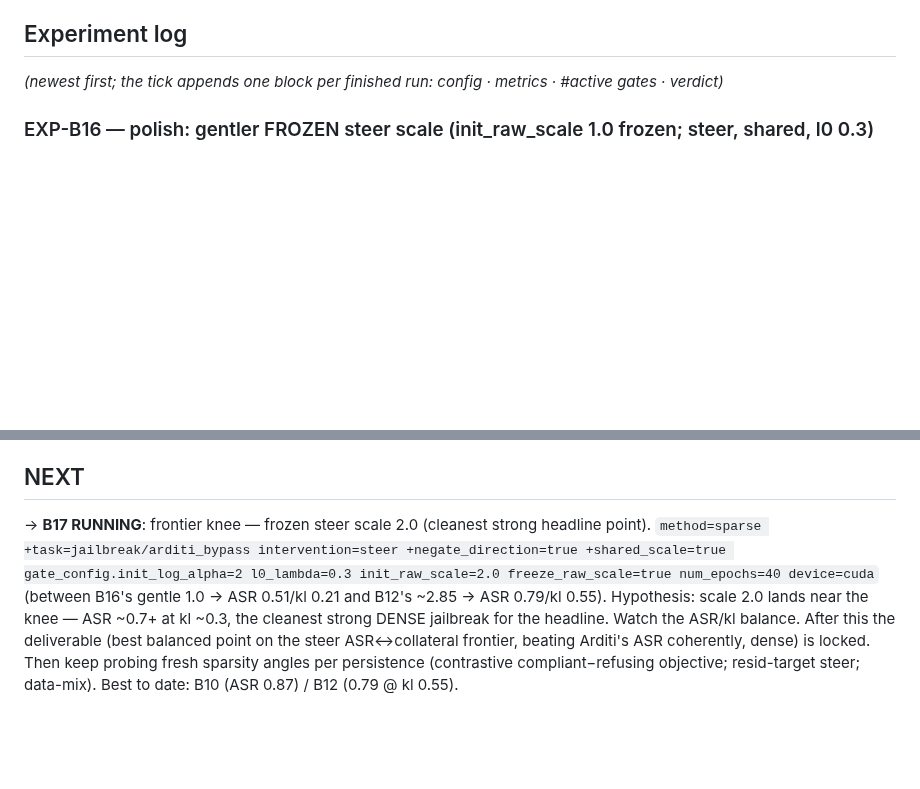
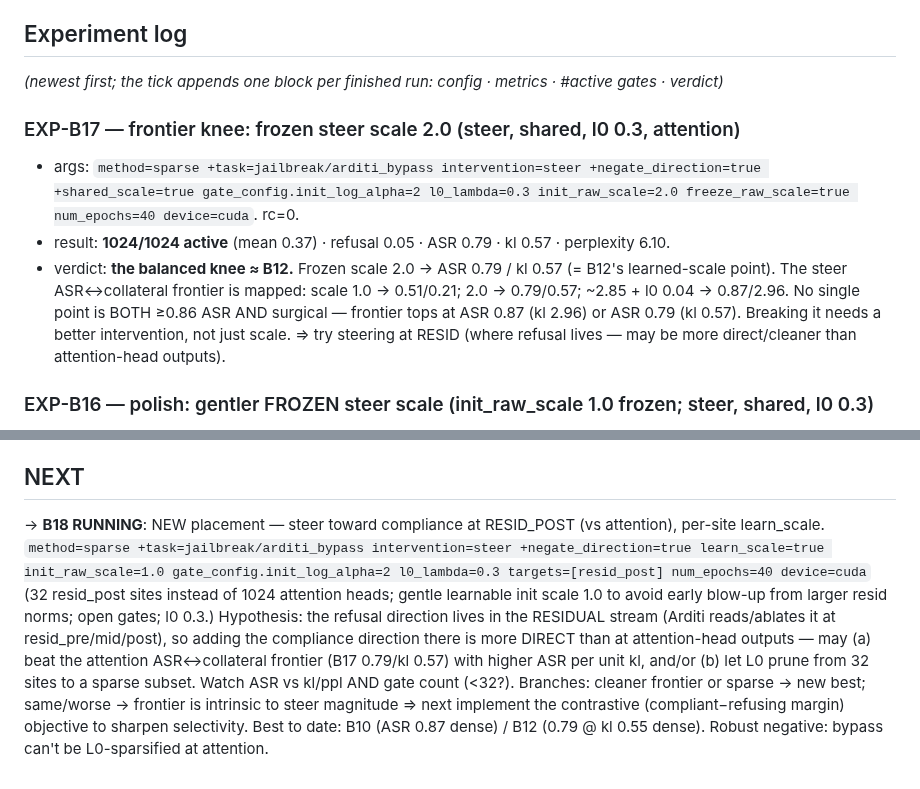
Before and after one commit to jamie-stephenson/sparse-steer, a Markdown page: STATUS.md, 2 parts joined by grey strips. GitHub-like rendering; blank space fills up the shorter version.

Commit message:
exp-b17: frozen scale 2.0 = the knee (asr 0.79/kl 0.57); launch b18 (resid_post steer, new placement)

```diff
--- a/STATUS.md
+++ b/STATUS.md
@@ -37,6 +37,15 @@ with "Could not override 'task'. No match in the defaults list."
 
 ## Experiment log
 *(newest first; the tick appends one block per finished run: config · metrics · #active gates · verdict)*
+
+### EXP-B17 — frontier knee: frozen steer scale 2.0 (steer, shared, l0 0.3, attention)
+- args: `method=sparse +task=jailbreak/arditi_bypass intervention=steer +negate_direction=true +shared_scale=true gate_config.init_log_alpha=2 l0_lambda=0.3 init_raw_scale=2.0 freeze_raw_scale=true num_epochs=40 device=cuda`. rc=0.
+- result: **1024/1024 active** (mean 0.37) · refusal 0.05 · ASR 0.79 · kl 0.57 · perplexity 6.10.
+- verdict: **the balanced knee ≈ B12.** Frozen scale 2.0 → ASR 0.79 / kl 0.57 (= B12's learned-scale point). The
+  steer ASR↔collateral frontier is mapped: scale 1.0 → 0.51/0.21; 2.0 → 0.79/0.57; ~2.85 + l0 0.04 → 0.87/2.96.
+  No single point is BOTH ≥0.86 ASR AND surgical — frontier tops at ASR 0.87 (kl 2.96) or ASR 0.79 (kl 0.57).
+  Breaking it needs a better intervention, not just scale. ⇒ try steering at RESID (where refusal lives — may be
+  more direct/cleaner than attention-head outputs).
 
 ### EXP-B16 — polish: gentler FROZEN steer scale (init_raw_scale 1.0 frozen; steer, shared, l0 0.3)
 - args: `method=sparse +task=jailbreak/arditi_bypass intervention=steer +negate_direction=true +shared_scale=true gate_config.init_log_alpha=2 l0_lambda=0.3 init_raw_scale=1.0 freeze_raw_scale=true num_epochs=40 device=cuda`. rc=0.
@@ -232,10 +241,13 @@ with "Could not override 'task'. No match in the defaults list."
   where refusal was sparsely *inducible*.
 
 ## NEXT
-→ **B17 RUNNING**: frontier knee — frozen steer scale 2.0 (cleanest strong headline point).
-`method=sparse +task=jailbreak/arditi_bypass intervention=steer +negate_direction=true +shared_scale=true gate_config.init_log_alpha=2 l0_lambda=0.3 init_raw_scale=2.0 freeze_raw_scale=true num_epochs=40 device=cuda`
-(between B16's gentle 1.0 → ASR 0.51/kl 0.21 and B12's ~2.85 → ASR 0.79/kl 0.55). Hypothesis: scale 2.0 lands
-near the knee — ASR ~0.7+ at kl ~0.3, the cleanest strong DENSE jailbreak for the headline. Watch the ASR/kl
-balance. After this the deliverable (best balanced point on the steer ASR↔collateral frontier, beating Arditi's
-ASR coherently, dense) is locked. Then keep probing fresh sparsity angles per persistence (contrastive
-compliant−refusing objective; resid-target steer; data-mix). Best to date: B10 (ASR 0.87) / B12 (0.79 @ kl 0.55).
+→ **B18 RUNNING**: NEW placement — steer toward compliance at RESID_POST (vs attention), per-site learn_scale.
+`method=sparse +task=jailbreak/arditi_bypass intervention=steer +negate_direction=true learn_scale=true init_raw_scale=1.0 gate_config.init_log_alpha=2 l0_lambda=0.3 targets=[resid_post] num_epochs=40 device=cuda`
+(32 resid_post sites instead of 1024 attention heads; gentle learnable init scale 1.0 to avoid early blow-up from
+larger resid norms; open gates; l0 0.3.) Hypothesis: the refusal direction lives in the RESIDUAL stream (Arditi
+reads/ablates it at resid_pre/mid/post), so adding the compliance direction there is more DIRECT than at
+attention-head outputs — may (a) beat the attention ASR↔collateral frontier (B17 0.79/kl 0.57) with higher ASR
+per unit kl, and/or (b) let L0 prune from 32 sites to a sparse subset. Watch ASR vs kl/ppl AND gate count (<32?).
+Branches: cleaner frontier or sparse → new best; same/worse → frontier is intrinsic to steer magnitude ⇒ next
+implement the contrastive (compliant−refusing margin) objective to sharpen selectivity. Best to date: B10 (ASR
+0.87 dense) / B12 (0.79 @ kl 0.55 dense). Robust negative: bypass can't be L0-sparsified at attention.
```
